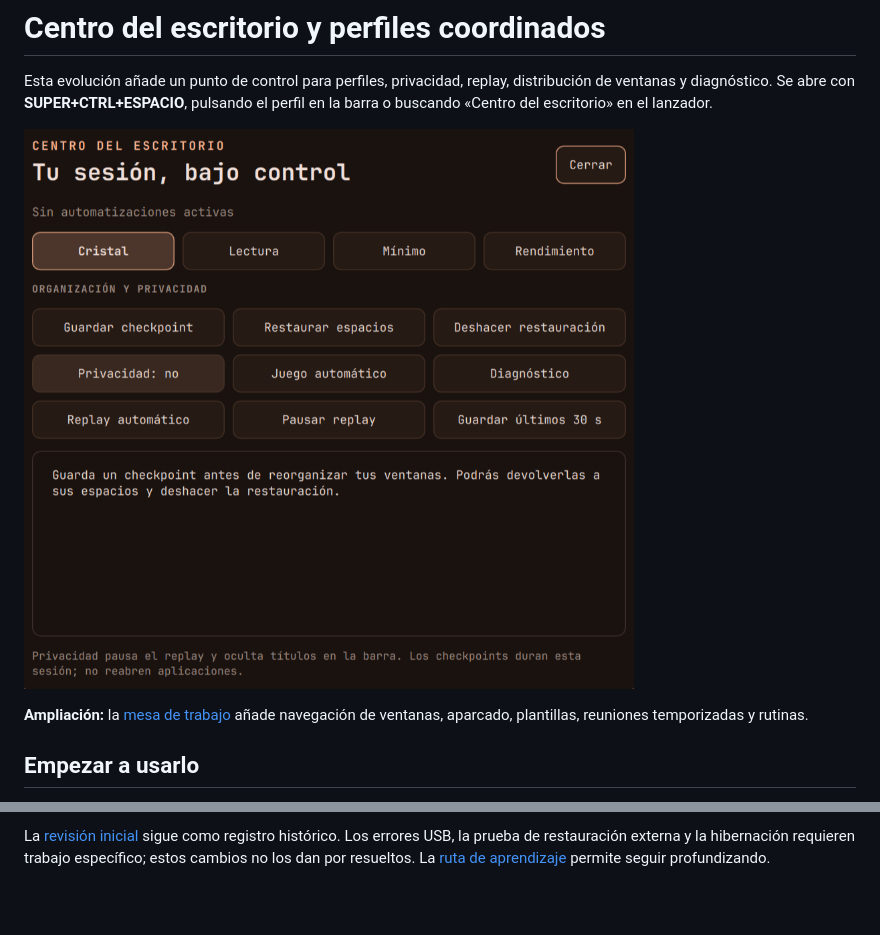
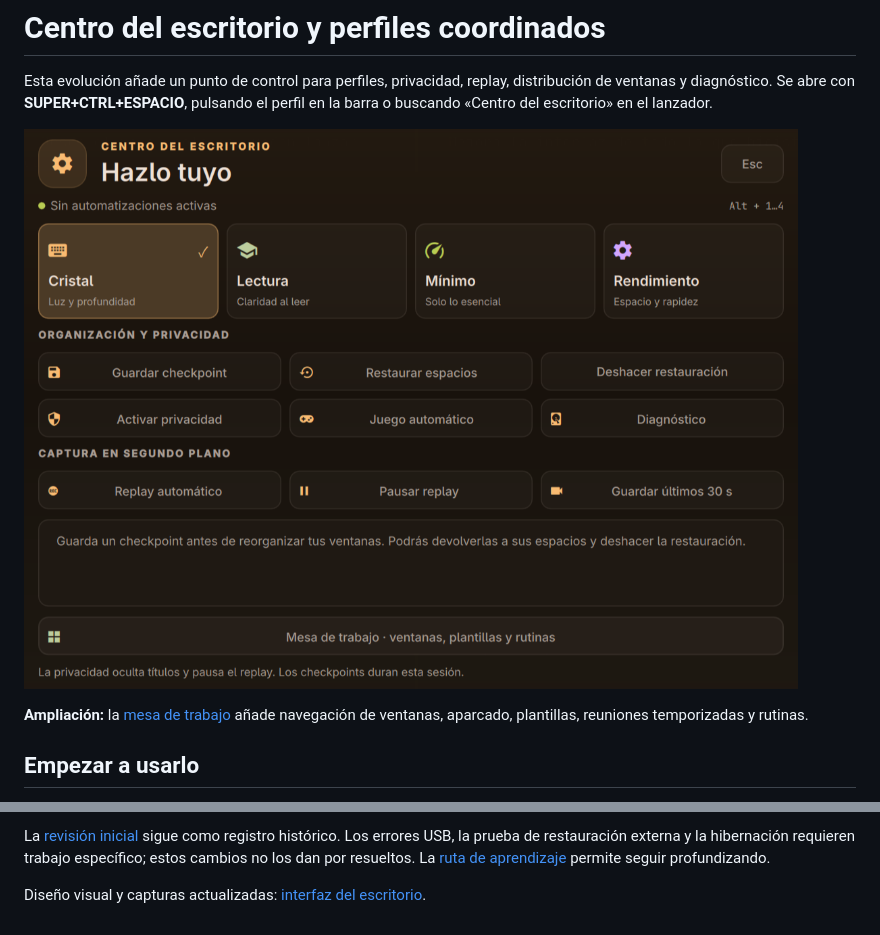
Before and after one commit to EchoStrokes08/dotfiles, a Markdown page: docs/escritorio-avanzado.md, 2 parts joined by grey strips. GitHub-like rendering; pictures changed too: docs/screenshots/centro-escritorio.png; blank space fills up the shorter version.

Commit message:
Interfaz: unificar paneles con tarjetas, navegación y transiciones

```diff
--- a/docs/escritorio-avanzado.md
+++ b/docs/escritorio-avanzado.md
@@ -156,3 +156,5 @@ replay en `hypr-replay-<instancia>/`. Los datos personales y el estado generado
 La [revisión inicial](revision-sistema-2026-11-11.md) sigue como registro histórico. Los errores USB,
 la prueba de restauración externa y la hibernación requieren trabajo específico; estos cambios
 no los dan por resueltos. La [ruta de aprendizaje](ruta-hyprland.md) permite seguir profundizando.
+
+Diseño visual y capturas actualizadas: [interfaz del escritorio](interfaz-escritorio.md).
```
Also changed, not shown: docs/flujo-de-trabajo.md (+2 -0 lines), docs/interfaz-escritorio.md (added, +84 -0 lines), docs/mesa-de-trabajo.md (+2 -0 lines), docs/screenshots/flujo-continuidad.png, docs/screenshots/flujo-organizar.png, docs/screenshots/mesa-reunion.png, docs/screenshots/mesa-rutinas.png, 11 other files.
